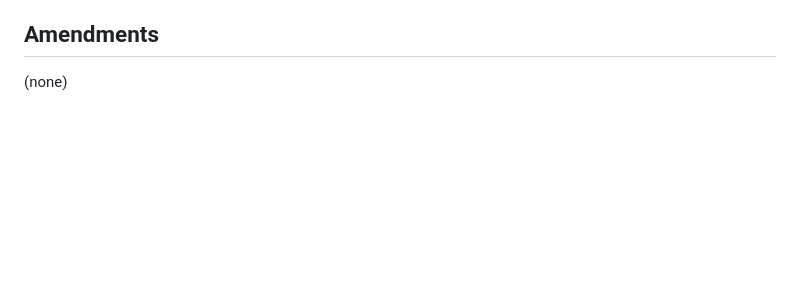
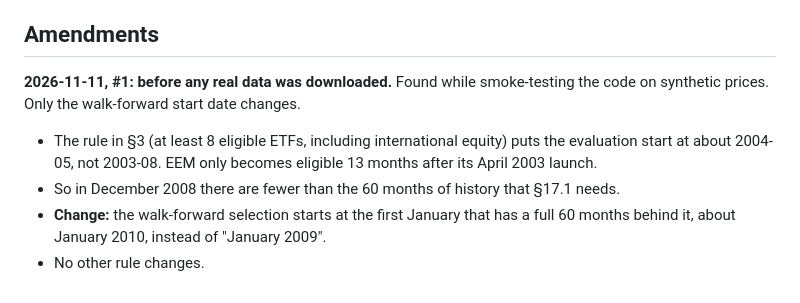
Before and after one commit to whitecraig860-commits/trading-bot, a Markdown page: research/TREND_FOLLOWING_PROTOCOL.md, the part around the change. Rendered like a GitHub page; blank space fills up the shorter version.

Commit message:
Study 3 protocol amendment 1 (walk-forward start date), before any real data
Co-Authored-By: Claude Opus 5.5 <noreply@anthropic.com>
Claude-Session: https://claude.ai/code/session_01EU8vKiFaujn9JtwbqnzG6W

```diff
--- a/research/TREND_FOLLOWING_PROTOCOL.md
+++ b/research/TREND_FOLLOWING_PROTOCOL.md
@@ -359,4 +359,8 @@ This section is analysis only, run on the net GBP monthly returns of the best-sc
 
 ## Amendments
 
-(none)
+**2026-11-11, #1: before any real data was downloaded.** Found while smoke-testing the code on synthetic prices. Only the walk-forward start date changes.
+- The rule in §3 (at least 8 eligible ETFs, including international equity) puts the evaluation start at about 2004-05, not 2003-08. EEM only becomes eligible 13 months after its April 2003 launch.
+- So in December 2008 there are fewer than the 60 months of history that §17.1 needs.
+- **Change:** the walk-forward selection starts at the first January that has a full 60 months behind it, about January 2010, instead of "January 2009".
+- No other rule changes.
```
